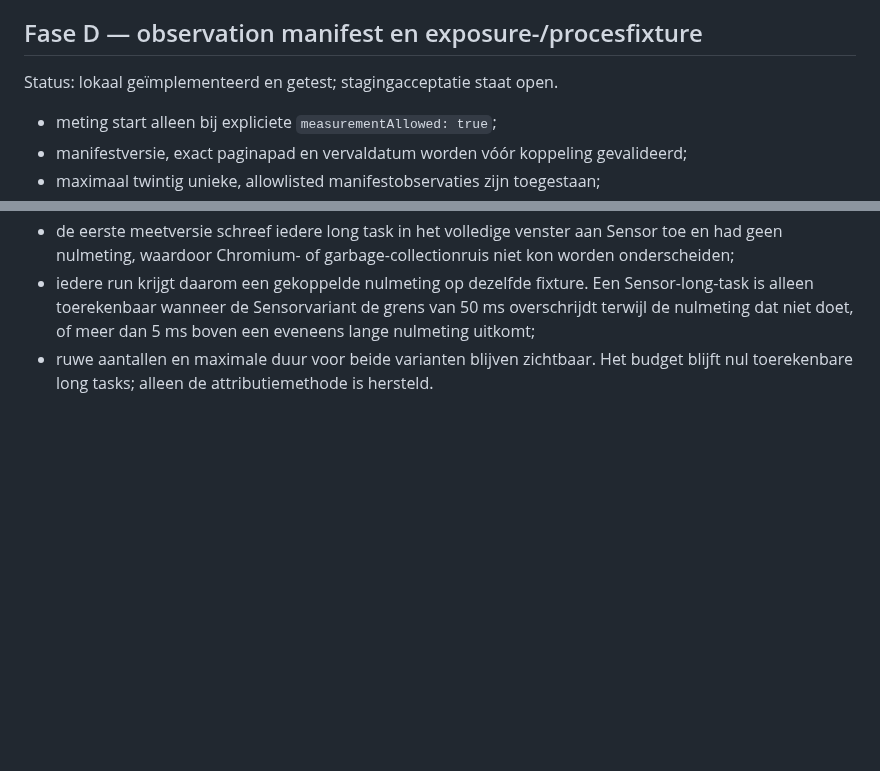
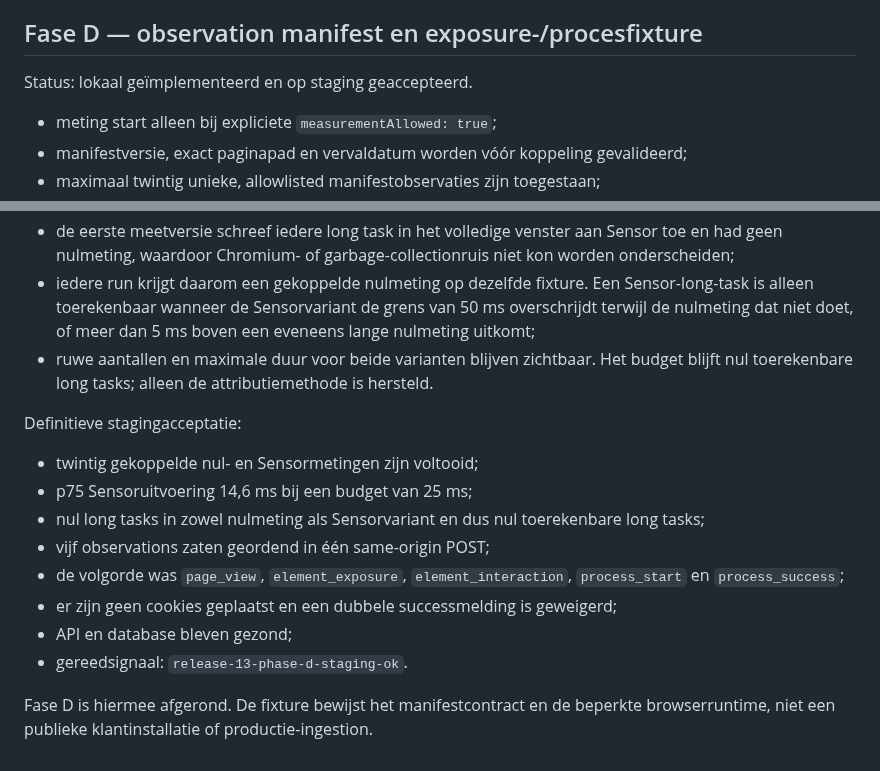
Before and after one commit to maurits-olylo/seotool, a Markdown page: docs/release-13.md, 2 parts joined by grey strips. Rendered like a GitHub page; blank space fills up the shorter version.

Commit message:
docs: accept Sensor manifest on staging

```diff
--- a/docs/release-13.md
+++ b/docs/release-13.md
@@ -104,7 +104,7 @@ geen publieke klantingestion.
 
 ## Fase D — observation manifest en exposure-/procesfixture
 
-Status: lokaal geïmplementeerd en getest; stagingacceptatie staat open.
+Status: lokaal geïmplementeerd en op staging geaccepteerd.
 
 - meting start alleen bij expliciete `measurementAllowed: true`;
 - manifestversie, exact paginapad en vervaldatum worden vóór koppeling gevalideerd;
@@ -144,3 +144,18 @@ Eerste stagingpoging:
   dat niet doet, of meer dan 5 ms boven een eveneens lange nulmeting uitkomt;
 - ruwe aantallen en maximale duur voor beide varianten blijven zichtbaar. Het budget blijft nul
   toerekenbare long tasks; alleen de attributiemethode is hersteld.
+
+Definitieve stagingacceptatie:
+
+- twintig gekoppelde nul- en Sensormetingen zijn voltooid;
+- p75 Sensoruitvoering 14,6 ms bij een budget van 25 ms;
+- nul long tasks in zowel nulmeting als Sensorvariant en dus nul toerekenbare long tasks;
+- vijf observations zaten geordend in één same-origin POST;
+- de volgorde was `page_view`, `element_exposure`, `element_interaction`, `process_start` en
+  `process_success`;
+- er zijn geen cookies geplaatst en een dubbele successmelding is geweigerd;
+- API en database bleven gezond;
+- gereedsignaal: `release-13-phase-d-staging-ok`.
+
+Fase D is hiermee afgerond. De fixture bewijst het manifestcontract en de beperkte browserruntime,
+niet een publieke klantinstallatie of productie-ingestion.
```
Also changed, not shown: docs/sensor-architecture.md (+1 -1 lines).
